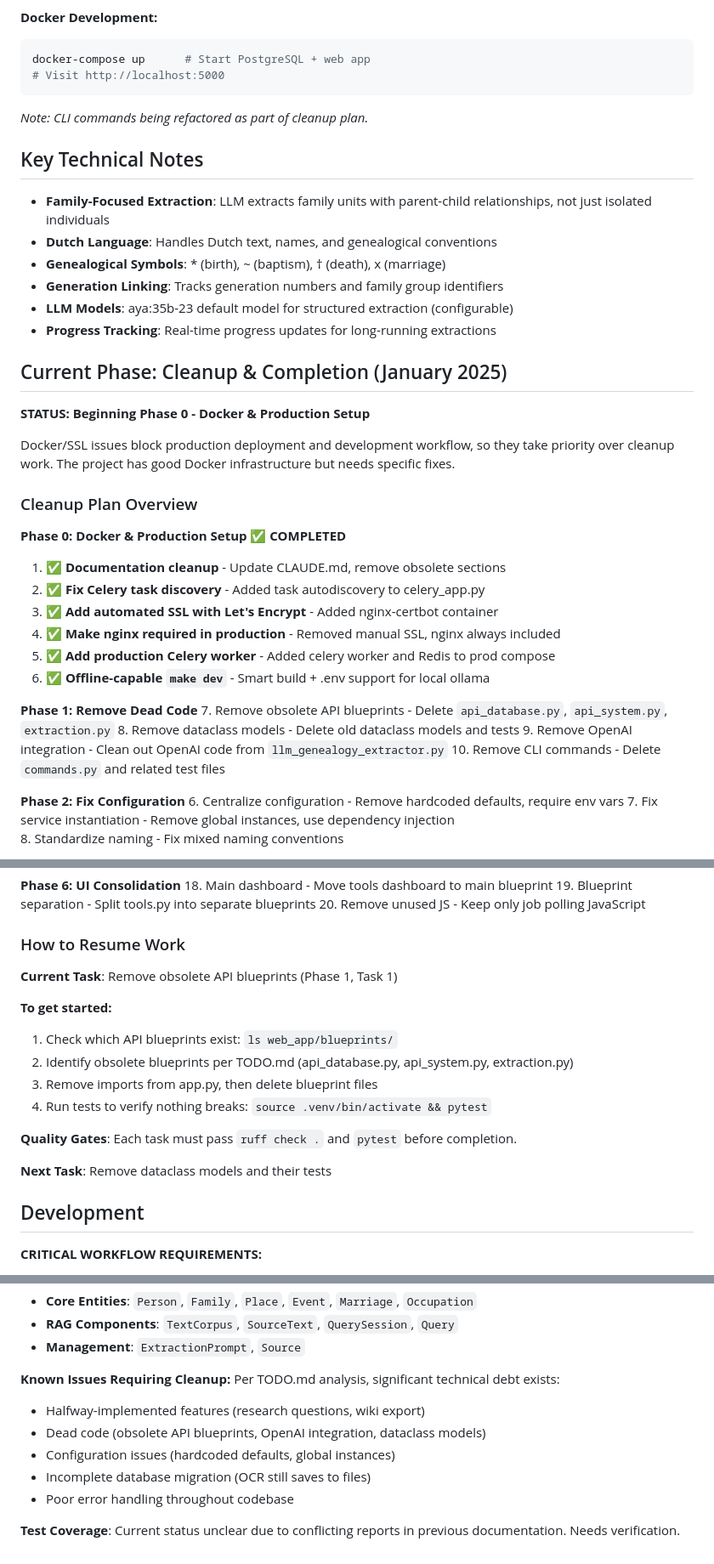
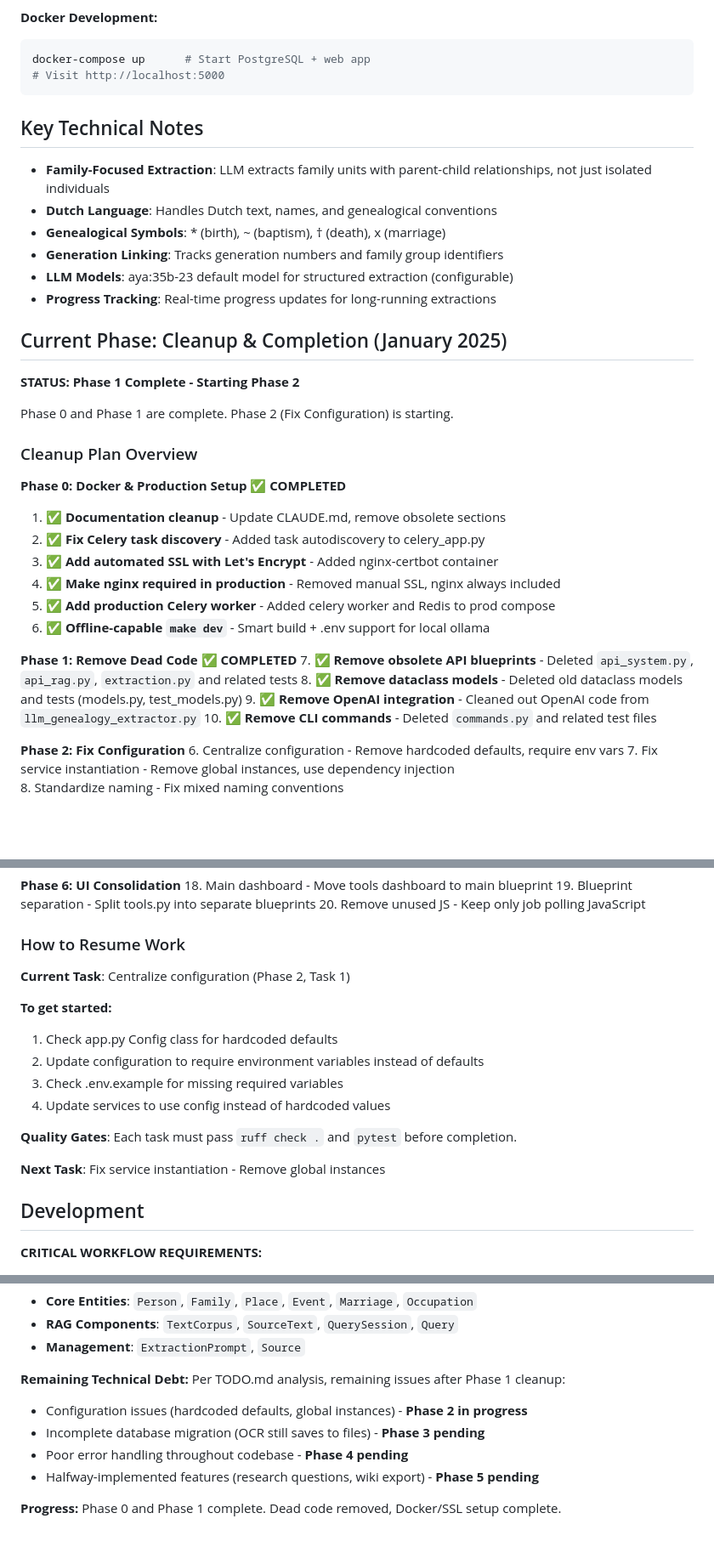
Before and after one commit to evz/family-wiki, a Markdown page: CLAUDE.md, 3 parts joined by grey strips. Shown at 85% size. GitHub-like rendering; blank space fills up the shorter version.

Commit message:
Cleanup claude instructions

````diff
--- a/CLAUDE.md
+++ b/CLAUDE.md
@@ -89,8 +89,6 @@ docker-compose up      # Start PostgreSQL + web app
 # Visit http://localhost:5000
 ```
 
-*Note: CLI commands being refactored as part of cleanup plan.*
-
 ## Key Technical Notes
 
 - **Family-Focused Extraction**: LLM extracts family units with parent-child relationships, not just isolated individuals
@@ -102,9 +100,9 @@ docker-compose up      # Start PostgreSQL + web app
 
 ## Current Phase: Cleanup & Completion (January 2025)
 
-**STATUS: Beginning Phase 0 - Docker & Production Setup**
+**STATUS: Phase 1 Complete - Starting Phase 2**
 
-Docker/SSL issues block production deployment and development workflow, so they take priority over cleanup work. The project has good Docker infrastructure but needs specific fixes.
+Phase 0 and Phase 1 are complete. Phase 2 (Fix Configuration) is starting.
 
 ### Cleanup Plan Overview
 
@@ -116,11 +114,11 @@ Docker/SSL issues block production deployment and development workflow, so they
 5. ✅ **Add production Celery worker** - Added celery worker and Redis to prod compose
 6. ✅ **Offline-capable `make dev`** - Smart build + .env support for local ollama
 
-**Phase 1: Remove Dead Code**
-7. Remove obsolete API blueprints - Delete `api_database.py`, `api_system.py`, `extraction.py`
-8. Remove dataclass models - Delete old dataclass models and tests
-9. Remove OpenAI integration - Clean out OpenAI code from `llm_genealogy_extractor.py`
-10. Remove CLI commands - Delete `commands.py` and related test files
+**Phase 1: Remove Dead Code** ✅ **COMPLETED**
+7. ✅ **Remove obsolete API blueprints** - Deleted `api_system.py`, `api_rag.py`, `extraction.py` and related tests
+8. ✅ **Remove dataclass models** - Deleted old dataclass models and tests (models.py, test_models.py)
+9. ✅ **Remove OpenAI integration** - Cleaned out OpenAI code from `llm_genealogy_extractor.py`
+10. ✅ **Remove CLI commands** - Deleted `commands.py` and related test files
 
 **Phase 2: Fix Configuration**
 6. Centralize configuration - Remove hardcoded defaults, require env vars
@@ -149,17 +147,17 @@ Docker/SSL issues block production deployment and development workflow, so they
 
 ### How to Resume Work
 
-**Current Task**: Remove obsolete API blueprints (Phase 1, Task 1)
+**Current Task**: Centralize configuration (Phase 2, Task 1)
 
 **To get started:**
-1. Check which API blueprints exist: `ls web_app/blueprints/`
-2. Identify obsolete blueprints per TODO.md (api_database.py, api_system.py, extraction.py)
-3. Remove imports from app.py, then delete blueprint files
-4. Run tests to verify nothing breaks: `source .venv/bin/activate && pytest`
+1. Check app.py Config class for hardcoded defaults
+2. Update configuration to require environment variables instead of defaults
+3. Check .env.example for missing required variables
+4. Update services to use config instead of hardcoded values
 
 **Quality Gates**: Each task must pass `ruff check .` and `pytest` before completion.
 
-**Next Task**: Remove dataclass models and their tests
+**Next Task**: Fix service instantiation - Remove global instances
 
 ## Development
 
@@ -249,12 +247,11 @@ ruff check . --fix                  # Auto-fix issues
 - **RAG Components**: `TextCorpus`, `SourceText`, `QuerySession`, `Query`
 - **Management**: `ExtractionPrompt`, `Source`
 
-**Known Issues Requiring Cleanup:**
-Per TODO.md analysis, significant technical debt exists:
-- Halfway-implemented features (research questions, wiki export)
-- Dead code (obsolete API blueprints, OpenAI integration, dataclass models)
-- Configuration issues (hardcoded defaults, global instances)
-- Incomplete database migration (OCR still saves to files)
-- Poor error handling throughout codebase
+**Remaining Technical Debt:**
+Per TODO.md analysis, remaining issues after Phase 1 cleanup:
+- Configuration issues (hardcoded defaults, global instances) - **Phase 2 in progress**
+- Incomplete database migration (OCR still saves to files) - **Phase 3 pending**
+- Poor error handling throughout codebase - **Phase 4 pending**
+- Halfway-implemented features (research questions, wiki export) - **Phase 5 pending**
 
-**Test Coverage**: Current status unclear due to conflicting reports in previous documentation. Needs verification.
+**Progress:** Phase 0 and Phase 1 complete. Dead code removed, Docker/SSL setup complete.
````
Also changed, not shown: other parts of CLAUDE.md (+8 -8 lines).
